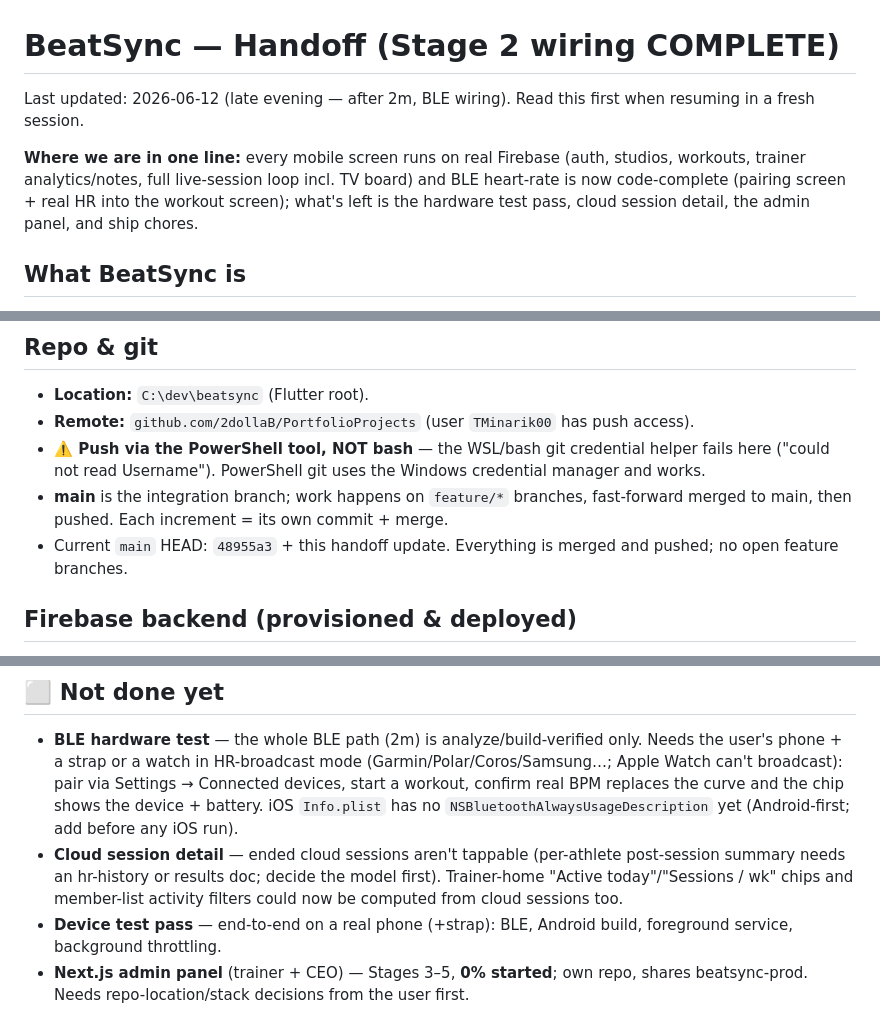
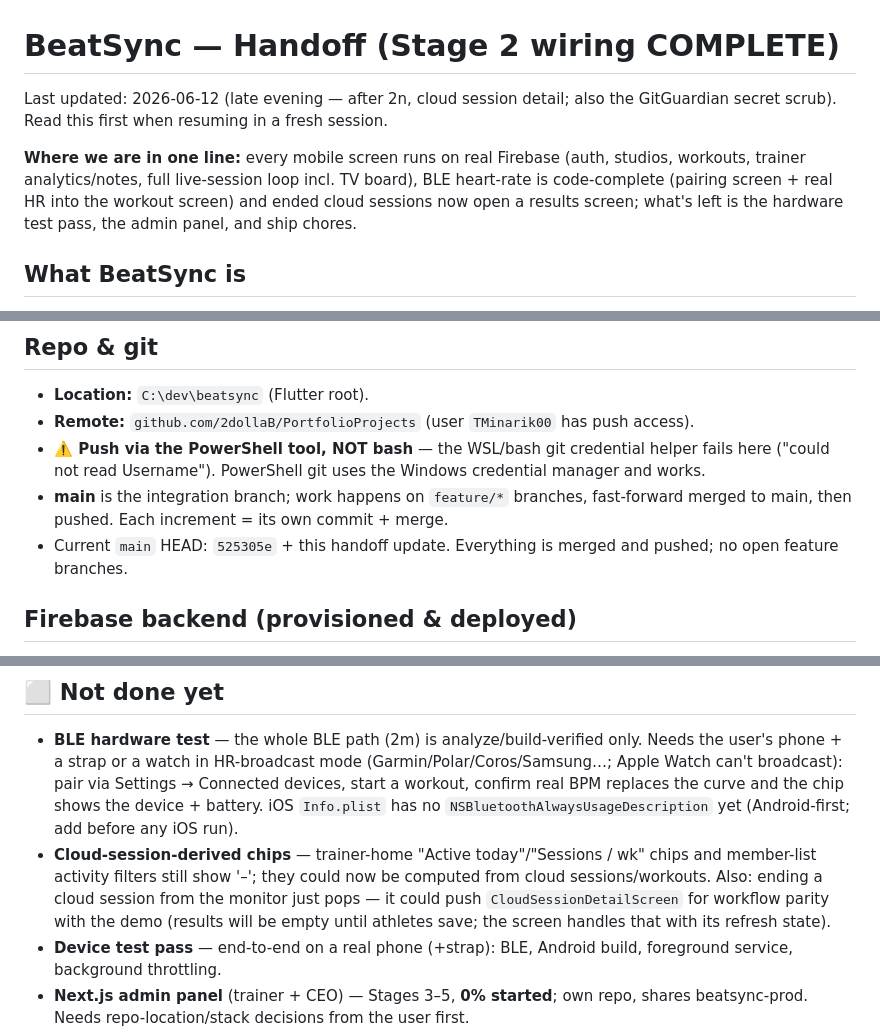
Before and after one commit to 2dollaB/PortfolioProjects, a Markdown page: HANDOFF.md, 3 parts joined by grey strips. Rendered like a GitHub page.

Commit message:
Update HANDOFF.md after 2n (cloud session detail)
Co-Authored-By: Claude Fable 5 <noreply@anthropic.com>

```diff
--- a/HANDOFF.md
+++ b/HANDOFF.md
@@ -1,8 +1,8 @@
 # BeatSync — Handoff (Stage 2 wiring COMPLETE)
 
-Last updated: 2026-06-12 (late evening — after 2m, BLE wiring). Read this first when resuming in a fresh session.
+Last updated: 2026-06-12 (late evening — after 2n, cloud session detail; also the GitGuardian secret scrub). Read this first when resuming in a fresh session.
 
-**Where we are in one line:** every mobile screen runs on real Firebase (auth, studios, workouts, trainer analytics/notes, full live-session loop incl. TV board) and BLE heart-rate is now code-complete (pairing screen + real HR into the workout screen); what's left is the hardware test pass, cloud session detail, the admin panel, and ship chores.
+**Where we are in one line:** every mobile screen runs on real Firebase (auth, studios, workouts, trainer analytics/notes, full live-session loop incl. TV board), BLE heart-rate is code-complete (pairing screen + real HR into the workout screen) and ended cloud sessions now open a results screen; what's left is the hardware test pass, the admin panel, and ship chores.
 
 ## What BeatSync is
 Flutter app for real-time heart-rate monitoring during group fitness sessions in small studios. Cheaper alternative to MyZone/OrangeTheory. Solo dev project. Full plan: `IMPLEMENTATION_PLAN.md` (mobile app → Next.js admin panel → backend → deploy).
@@ -12,7 +12,7 @@ Flutter app for real-time heart-rate monitoring during group fitness sessions in
 - **Remote:** `github.com/2dollaB/PortfolioProjects` (user `TMinarik00` has push access).
 - **⚠️ Push via the PowerShell tool, NOT bash** — the WSL/bash git credential helper fails here ("could not read Username"). PowerShell git uses the Windows credential manager and works.
 - **main** is the integration branch; work happens on `feature/*` branches, fast-forward merged to main, then pushed. Each increment = its own commit + merge.
-- Current `main` HEAD: `48955a3` + this handoff update. Everything is merged and pushed; no open feature branches.
+- Current `main` HEAD: `525305e` + this handoff update. Everything is merged and pushed; no open feature branches.
 
 ## Firebase backend (provisioned & deployed)
 - **Project:** `beatsync-prod` (project number `918880027506`).
@@ -65,7 +66,7 @@ Anything sensitive lives in `HANDOFF.local.md` (gitignored): coach password, stu
 
 ## ⬜ Not done yet
 - **BLE hardware test** — the whole BLE path (2m) is analyze/build-verified only. Needs the user's phone + a strap or a watch in HR-broadcast mode (Garmin/Polar/Coros/Samsung…; Apple Watch can't broadcast): pair via Settings → Connected devices, start a workout, confirm real BPM replaces the curve and the chip shows the device + battery. iOS `Info.plist` has no `NSBluetoothAlwaysUsageDescription` yet (Android-first; add before any iOS run).
-- **Cloud session detail** — ended cloud sessions aren't tappable (per-athlete post-session summary needs an hr-history or results doc; decide the model first). Trainer-home "Active today"/"Sessions / wk" chips and member-list activity filters could now be computed from cloud sessions too.
+- **Cloud-session-derived chips** — trainer-home "Active today"/"Sessions / wk" chips and member-list activity filters still show '–'; they could now be computed from cloud sessions/workouts. Also: ending a cloud session from the monitor just pops — it could push `CloudSessionDetailScreen` for workflow parity with the demo (results will be empty until athletes save; the screen handles that with its refresh state).
 - **Device test pass** — end-to-end on a real phone (+strap): BLE, Android build, foreground service, background throttling.
 - **Next.js admin panel** (trainer + CEO) — Stages 3–5, **0% started**; own repo, shares beatsync-prod. Needs repo-location/stack decisions from the user first.
 - **Cloud Functions + custom claims + tightened rules** — Stage 6 (needs Blaze plan). Replaces the self-assert rules and their extra `get()` read costs.
```
Also changed, not shown: other parts of HANDOFF.md (+2 -1 lines).
